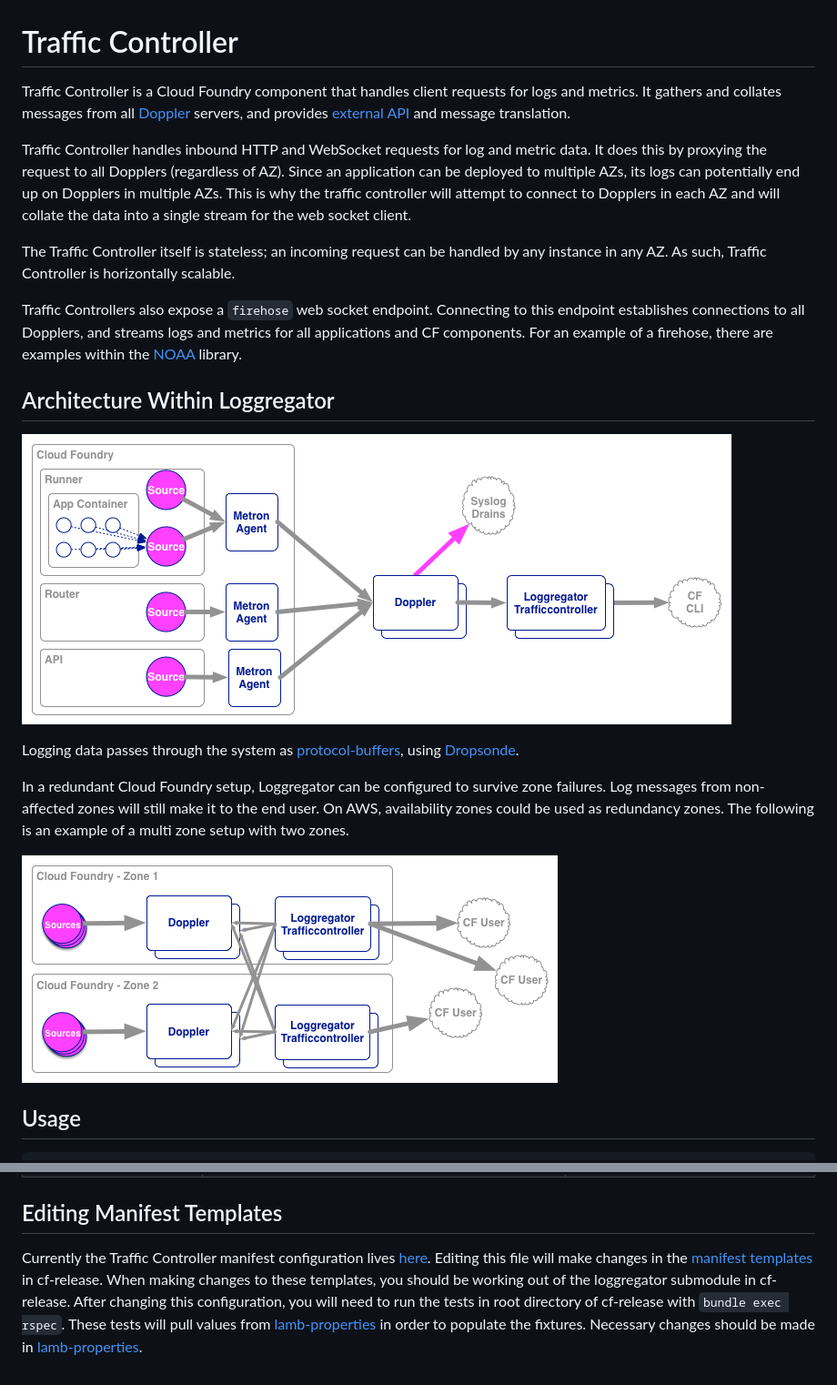
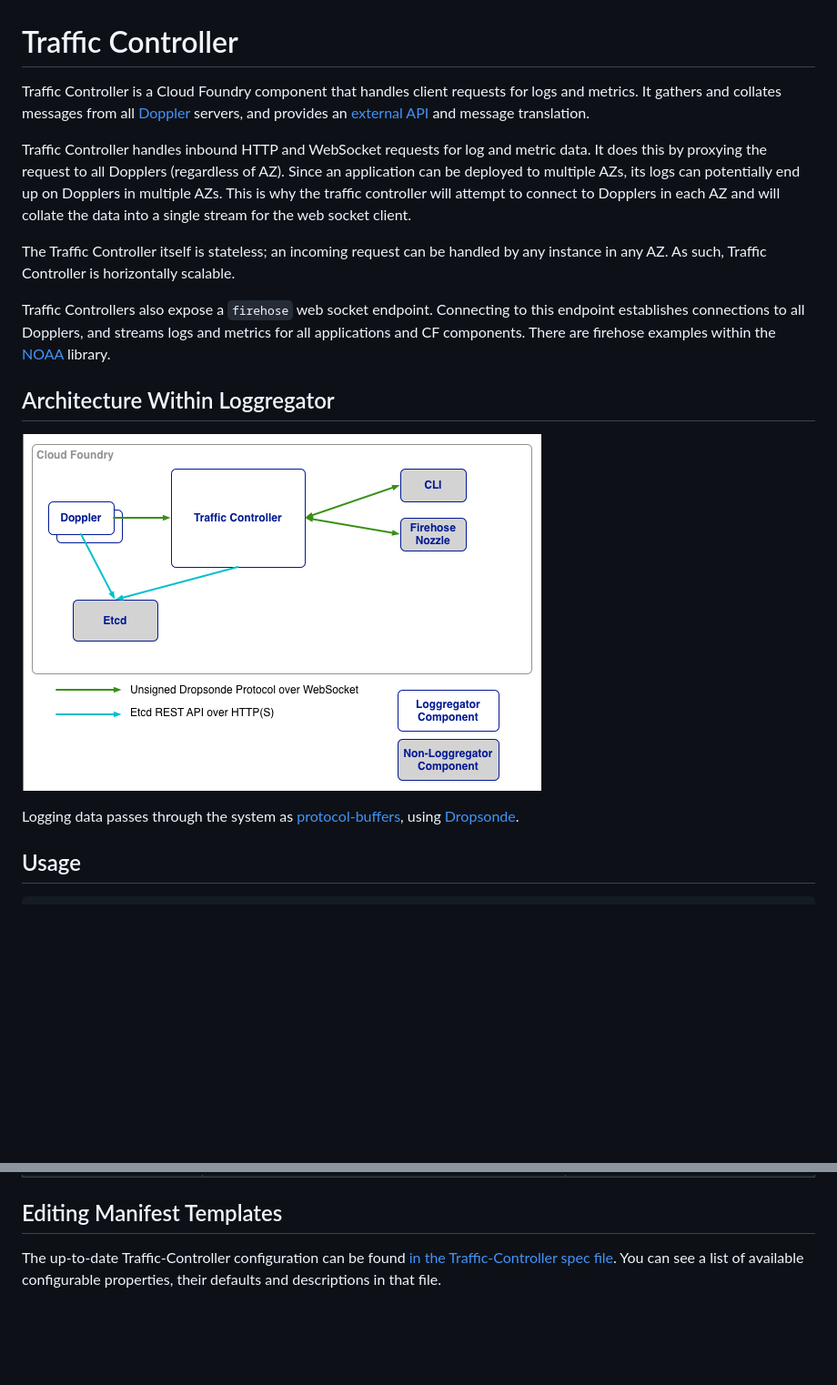
Before and after one commit to cloudfoundry/loggregator-release, a Markdown page: src/trafficcontroller/README.md, 2 parts joined by grey strips. Shown at 91% size. Rendered like a GitHub page; pictures changed too: docs/trafficcontroller.png (added); blank space fills up the shorter version.

Commit message:
Update traffic-controller README from feedback
[#96473484]

Signed-off-by: Dwayne Schultz <dschultz@pivotal.io>

````diff
--- a/src/trafficcontroller/README.md
+++ b/src/trafficcontroller/README.md
@@ -1,22 +1,19 @@
 # Traffic Controller
 
-Traffic Controller is a Cloud Foundry component that handles client requests for logs and metrics. It gathers and collates messages from all [Doppler](../doppler) servers, and provides [external API](https://github.com/cloudfoundry/noaa) and message translation.
+Traffic Controller is a Cloud Foundry component that handles client requests for logs and metrics. It gathers and collates messages from all [Doppler](../doppler) servers, and provides an [external API](https://github.com/cloudfoundry/noaa) and message translation.
 
 Traffic Controller handles inbound HTTP and WebSocket requests for log and metric data. It does this by proxying the request to all Dopplers (regardless of AZ). Since an application can be deployed to multiple AZs, its logs can potentially end up on Dopplers in multiple AZs. This is why the traffic controller will attempt to connect to Dopplers in each AZ and will collate the data into a single stream for the web socket client.
 
 The Traffic Controller itself is stateless; an incoming request can be handled by any instance in any AZ. As such, Traffic Controller is horizontally scalable.
 
-Traffic Controllers also expose a ```firehose``` web socket endpoint. Connecting to this endpoint establishes connections to all Dopplers, and streams logs and metrics for all applications and CF components. For an example of a firehose, there are examples within the [NOAA](https://github.com/cloudfoundry/noaa) library.
+Traffic Controllers also expose a ```firehose``` web socket endpoint. Connecting to this endpoint establishes connections to all Dopplers, and streams logs and metrics for all applications and CF components. There are firehose examples within the [NOAA](https://github.com/cloudfoundry/noaa) library.
 
 ## Architecture Within Loggregator
 
-![Loggregator Diagram](../../docs/loggregator.png)
+![Loggregator Diagram](../../docs/trafficcontroller.png)
 
 Logging data passes through the system as [protocol-buffers](https://github.com/google/protobuf), using [Dropsonde](https://github.com/cloudfoundry/dropsonde).
 
-In a redundant Cloud Foundry setup, Loggregator can be configured to survive zone failures. Log messages from non-affected zones will still make it to the end user. On AWS, availability zones could be used as redundancy zones. The following is an example of a multi zone setup with two zones.
-
-![Loggregator Diagram](../../docs/loggregator_multizone.png)
 
 ## Usage
 ```
@@ -35,4 +32,4 @@ trafficcontoller [--logFile <path to log file>] [--config <path to config file>]
 | ```--disableAccessControl``` | No, default: ```false```     | All clients' access to app logs                 |
 
 ## Editing Manifest Templates
-Currently the Traffic Controller manifest configuration lives [here](../../manifest-templates/cf-lamb.yml). Editing this file will make changes in the [manifest templates](https://github.com/cloudfoundry/cf-release/tree/master/templates) in cf-release. When making changes to these templates, you should be working out of the loggregator submodule in cf-release. After changing this configuration, you will need to run the tests in root directory of cf-release with `bundle exec rspec`. These tests will pull values from [lamb-properties](../../manifest-templates/lamb-properties.rb) in order to populate the fixtures. Necessary changes should be made in [lamb-properties](../../manifest-templates/lamb-properties.rb).
+The up-to-date Traffic-Controller configuration can be found [in the Traffic-Controller spec file](../../bosh/jobs/loggregator_trafficcontroller/spec). You can see a list of available configurable properties, their defaults and descriptions in that file.
````
Also changed, not shown: 1 other file.
